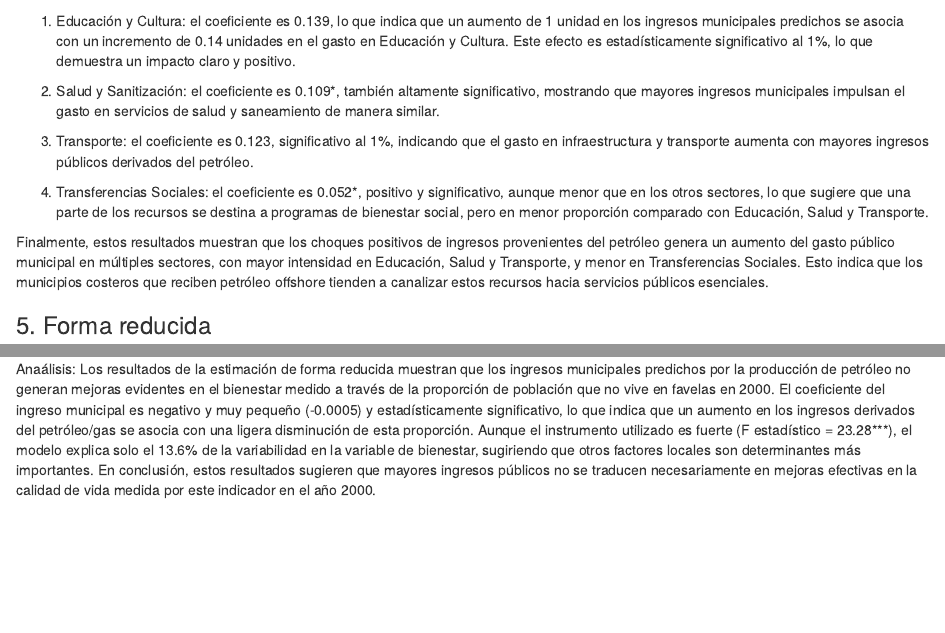
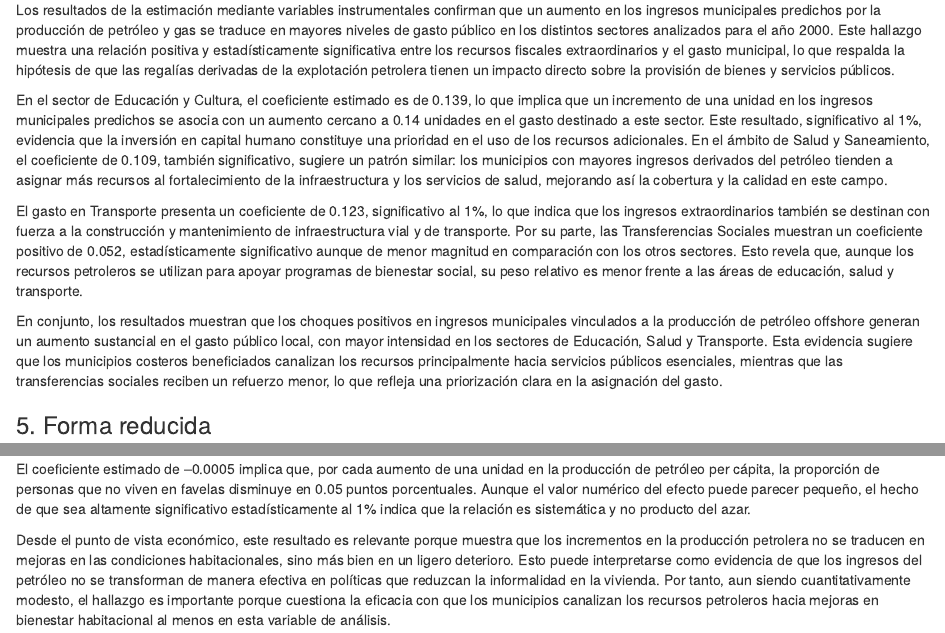
Before and after one commit to camto-24/Taller-2-Variables-Instrumentales, an R Markdown document (Taller_2_LauraRivera_CamilaCaraballo.Rmd): the page in a window 1100 px wide, from 7440 px down before the commit and from 7400 px down after it, and a second part further down, joined at a grey line. Rendered offline with R 4.5, knitr and Pandoc, with nearby package versions; some code elsewhere in the file could not run offline.

Commit message:
terminado

````diff
--- a/Taller_2_LauraRivera_CamilaCaraballo.Rmd
+++ b/Taller_2_LauraRivera_CamilaCaraballo.Rmd
@@ -289,3 +289,12 @@ stargazer(
 
 ```
 
+Los resultados de la estimación mediante variables instrumentales
+confirman que un aumento en los ingresos municipales predichos por la
+producción de petróleo y gas se traduce en mayores niveles de gasto
+público en los distintos sectores analizados para el año 2000. Este
+hallazgo muestra una relación positiva y estadísticamente significativa
+entre los recursos fiscales extraordinarios y el gasto municipal, lo que
+respalda la hipótesis de que las regalías derivadas de la explotación
+petrolera tienen un impacto directo sobre la provisión de bienes y
+servicios públicos.
@@ -296,30 +301,34 @@ público municipal en todos los sectores analizados en el año 2000.
 
-1)  Educación y Cultura: el coeficiente es 0.139, lo que indica que un
-    aumento de 1 unidad en los ingresos municipales predichos se asocia
-    con un incremento de 0.14 unidades en el gasto en Educación y
-    Cultura. Este efecto es estadísticamente significativo al 1%, lo que
-    demuestra un impacto claro y positivo.
+En el sector de Educación y Cultura, el coeficiente estimado es de
+0.139, lo que implica que un incremento de una unidad en los ingresos
+municipales predichos se asocia con un aumento cercano a 0.14 unidades
+en el gasto destinado a este sector. Este resultado, significativo al
+1%, evidencia que la inversión en capital humano constituye una
+prioridad en el uso de los recursos adicionales. En el ámbito de Salud y
+Saneamiento, el coeficiente de 0.109, también significativo, sugiere un
+patrón similar: los municipios con mayores ingresos derivados del
+petróleo tienden a asignar más recursos al fortalecimiento de la
+infraestructura y los servicios de salud, mejorando así la cobertura y
+la calidad en este campo.
 
-2)  Salud y Sanitización: el coeficiente es 0.109\*, también altamente
-    significativo, mostrando que mayores ingresos municipales impulsan
-    el gasto en servicios de salud y saneamiento de manera similar.
+El gasto en Transporte presenta un coeficiente de 0.123, significativo
+al 1%, lo que indica que los ingresos extraordinarios también se
+destinan con fuerza a la construcción y mantenimiento de infraestructura
+vial y de transporte. Por su parte, las Transferencias Sociales muestran
+un coeficiente positivo de 0.052, estadísticamente significativo aunque
+de menor magnitud en comparación con los otros sectores. Esto revela
+que, aunque los recursos petroleros se utilizan para apoyar programas de
+bienestar social, su peso relativo es menor frente a las áreas de
+educación, salud y transporte.
 
-3)  Transporte: el coeficiente es 0.123, significativo al 1%, indicando
-    que el gasto en infraestructura y transporte aumenta con mayores
-    ingresos públicos derivados del petróleo.
-
-4)  Transferencias Sociales: el coeficiente es 0.052\*, positivo y
-    significativo, aunque menor que en los otros sectores, lo que
-    sugiere que una parte de los recursos se destina a programas de
-    bienestar social, pero en menor proporción comparado con Educación,
-    Salud y Transporte.
-
-Finalmente, estos resultados muestran que los choques positivos de
-ingresos provenientes del petróleo genera un aumento del gasto público
-municipal en múltiples sectores, con mayor intensidad en Educación,
-Salud y Transporte, y menor en Transferencias Sociales. Esto indica que
-los municipios costeros que reciben petróleo offshore tienden a
-canalizar estos recursos hacia servicios públicos esenciales.
+En conjunto, los resultados muestran que los choques positivos en
+ingresos municipales vinculados a la producción de petróleo offshore
+generan un aumento sustancial en el gasto público local, con mayor
+intensidad en los sectores de Educación, Salud y Transporte. Esta
+evidencia sugiere que los municipios costeros beneficiados canalizan los
+recursos principalmente hacia servicios públicos esenciales, mientras
+que las transferencias sociales reciben un refuerzo menor, lo que
+refleja una priorización clara en la asignación del gasto.
 
 ### 5. Forma reducida
 
@@ -354,16 +365,18 @@ stargazer(favelas, salones,
 ```
 
-Anaálisis: Los resultados de la estimación de forma reducida muestran
-que los ingresos municipales predichos por la producción de petróleo no
-generan mejoras evidentes en el bienestar medido a través de la
-proporción de población que no vive en favelas en 2000. El coeficiente
-del ingreso municipal es negativo y muy pequeño (-0.0005) y
-estadísticamente significativo, lo que indica que un aumento en los
-ingresos derivados del petróleo/gas se asocia con una ligera disminución
-de esta proporción. Aunque el instrumento utilizado es fuerte (F
-estadístico = 23.28\*\*\*), el modelo explica solo el 13.6% de la
-variabilidad en la variable de bienestar, sugiriendo que otros factores
-locales son determinantes más importantes. En conclusión, estos
-resultados sugieren que mayores ingresos públicos no se traducen
-necesariamente en mejoras efectivas en la calidad de vida medida por
-este indicador en el año 2000.
+El coeficiente estimado de –0.0005 implica que, por cada aumento de una
+unidad en la producción de petróleo per cápita, la proporción de
+personas que no viven en favelas disminuye en 0.05 puntos porcentuales.
+Aunque el valor numérico del efecto puede parecer pequeño, el hecho de
+que sea altamente significativo estadísticamente al 1% indica que la
+relación es sistemática y no producto del azar.
+
+Desde el punto de vista económico, este resultado es relevante porque
+muestra que los incrementos en la producción petrolera no se traducen en
+mejoras en las condiciones habitacionales, sino más bien en un ligero
+deterioro. Esto puede interpretarse como evidencia de que los ingresos
+del petróleo no se transforman de manera efectiva en políticas que
+reduzcan la informalidad en la vivienda. Por tanto, aun siendo
+cuantitativamente modesto, el hallazgo es importante porque cuestiona la
+eficacia con que los municipios canalizan los recursos petroleros hacia
+mejoras en bienestar habitacional al menos en esta variable de análisis.
````
Also changed, not shown: .RData, Taller_2_LauraRivera_CamilaCaraballo.Rmd (50 more changed lines), 1 other file.
